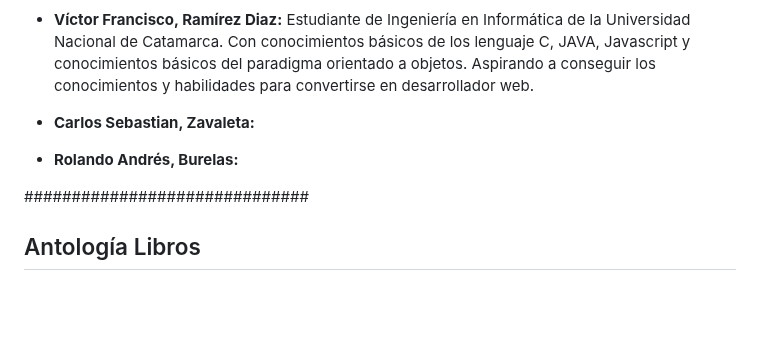
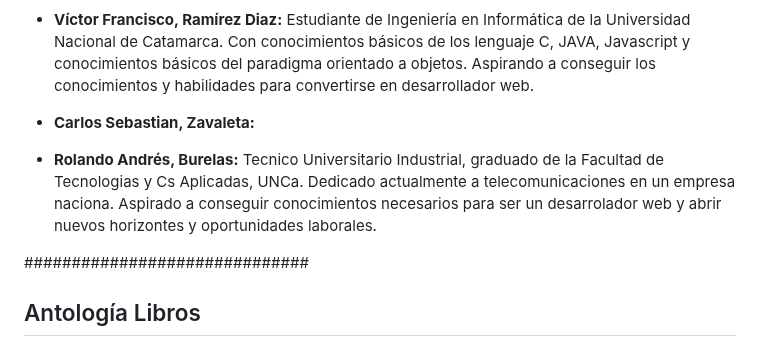
Before and after one commit to VicRamD/grupo_1_antologia-libros, a Markdown page: README.md, the part around the change. Rendered like a GitHub page; blank space fills up the shorter version.

```diff
--- a/README.md
+++ b/README.md
@@ -24,6 +24,8 @@ Estudiante de Ingeniería en Informática de la Universidad Nacional de Catamarc
 * __Carlos Sebastian, Zavaleta:__
 
 * __Rolando Andrés, Burelas:__
+Tecnico Universitario Industrial, graduado de la Facultad de Tecnologias y Cs Aplicadas, UNCa. Dedicado actualmente a
+telecomunicaciones en un empresa naciona. Aspirado a conseguir conocimientos necesarios para ser un desarrolador web y abrir nuevos horizontes y oportunidades laborales.
 
 ##############################
 ##    Antología Libros      ##
```
